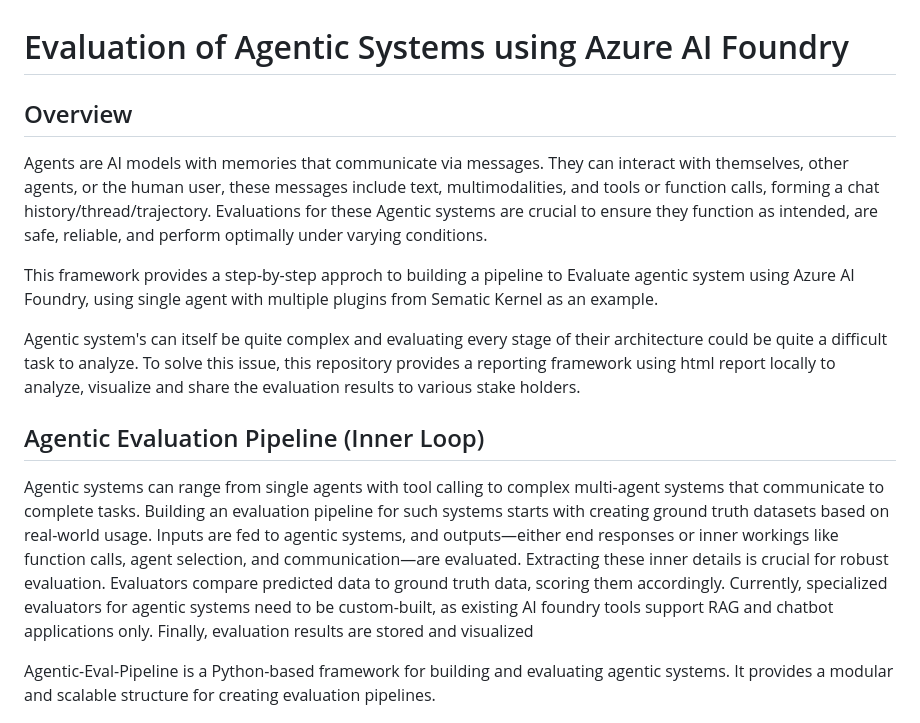
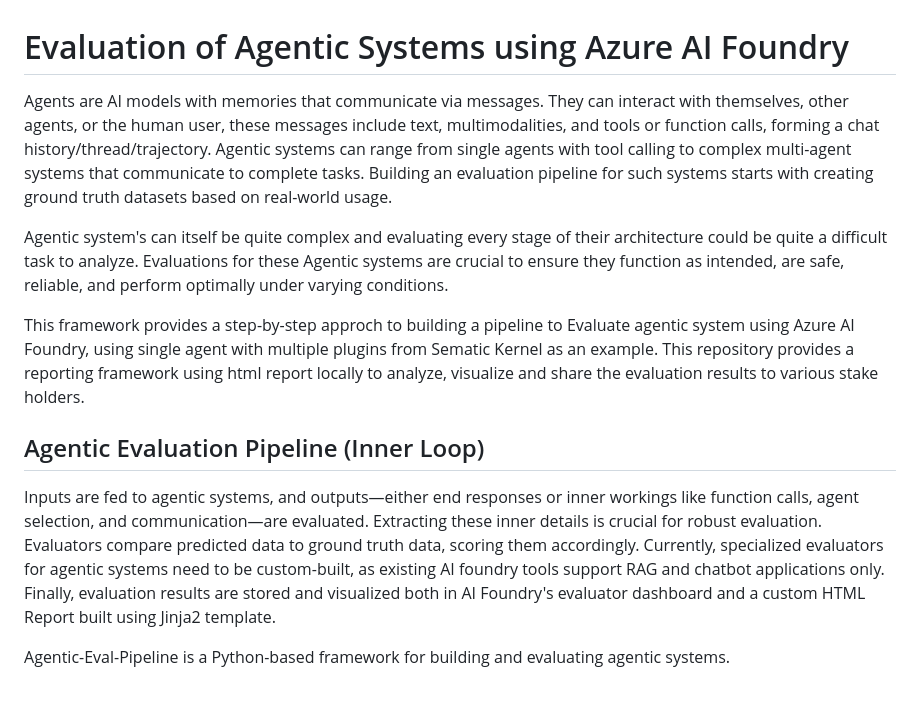
Before and after one commit to vvshankar78/Agentic-Evals, a Markdown page: README.md, the part around the change. GitHub-like rendering; blank space fills up the shorter version.

```diff
--- a/README.md
+++ b/README.md
@@ -1,16 +1,19 @@
 # Evaluation of Agentic Systems using Azure AI Foundry
 
-## Overview
-Agents are AI models with memories that communicate via messages. They can interact with themselves, other agents, or the human user, these messages include text, multimodalities, and tools or function calls, forming a chat history/thread/trajectory. Evaluations for these Agentic systems are crucial to ensure they function as intended, are safe, reliable, and perform optimally under varying conditions.
+Agents are AI models with memories that communicate via messages. They can interact with themselves, other agents, or the human user, these messages include text, multimodalities, and tools or function calls, forming a chat history/thread/trajectory.
+Agentic systems can range from single agents with tool calling to complex multi-agent systems that communicate to complete tasks. Building an evaluation pipeline for such systems starts with creating ground truth datasets based on real-world usage.
 
-This framework provides a step-by-step approch to building a pipeline to Evaluate agentic system using Azure AI Foundry, using single agent with multiple plugins from Sematic Kernel as an example.
+Agentic system's can itself be quite complex and evaluating every stage of their architecture could be quite a difficult task to analyze. Evaluations for these Agentic systems are crucial to ensure they function as intended, are safe, reliable, and perform optimally under varying conditions.
 
-Agentic system's can itself be quite complex and evaluating every stage of their architecture could be quite a difficult task to analyze. To solve this issue, this repository provides a reporting framework using html report locally to analyze, visualize and share the evaluation results to various stake holders.
+This framework provides a step-by-step approch to building a pipeline to Evaluate agentic system using Azure AI Foundry, using single agent with multiple plugins from Sematic Kernel as an example. This repository provides a reporting framework using html report locally to analyze, visualize and share the evaluation results to various stake holders.
 
 ## Agentic Evaluation Pipeline (Inner Loop)
-Agentic systems can range from single agents with tool calling to complex multi-agent systems that communicate to complete tasks. Building an evaluation pipeline for such systems starts with creating ground truth datasets based on real-world usage. Inputs are fed to agentic systems, and outputs—either end responses or inner workings like function calls, agent selection, and communication—are evaluated. Extracting these inner details is crucial for robust evaluation. Evaluators compare predicted data to ground truth data, scoring them accordingly. Currently, specialized evaluators for agentic systems need to be custom-built, as existing AI foundry tools support RAG and chatbot applications only. Finally, evaluation results are stored and visualized
+Inputs are fed to agentic systems, and outputs—either end responses or inner workings like function calls, agent selection, and communication—are evaluated.
+Extracting these inner details is crucial for robust evaluation. Evaluators compare predicted data to ground truth data, scoring them accordingly.
+Currently, specialized evaluators for agentic systems need to be custom-built, as existing AI foundry tools support RAG and chatbot applications only.
+Finally, evaluation results are stored and visualized both in AI Foundry's evaluator dashboard and a custom HTML Report built using Jinja2 template.
 
-Agentic-Eval-Pipeline is a Python-based framework for building and evaluating agentic systems. It provides a modular and scalable structure for creating evaluation pipelines.
+Agentic-Eval-Pipeline is a Python-based framework for building and evaluating agentic systems.
 
 ![Agentic Evaluation Pipeline](assets/Eval-pipeline.png)
 
```
